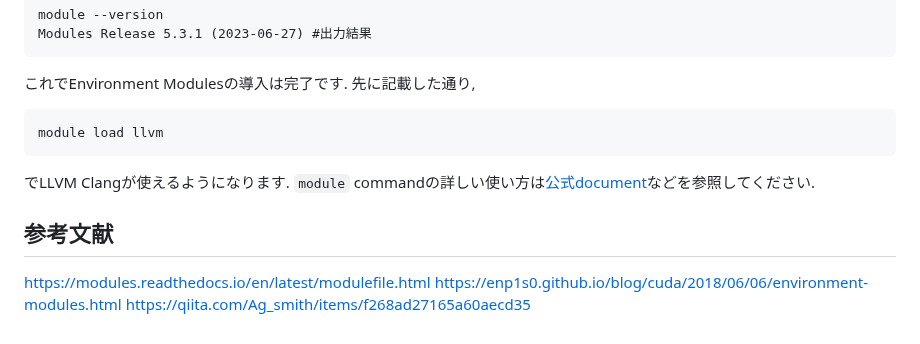
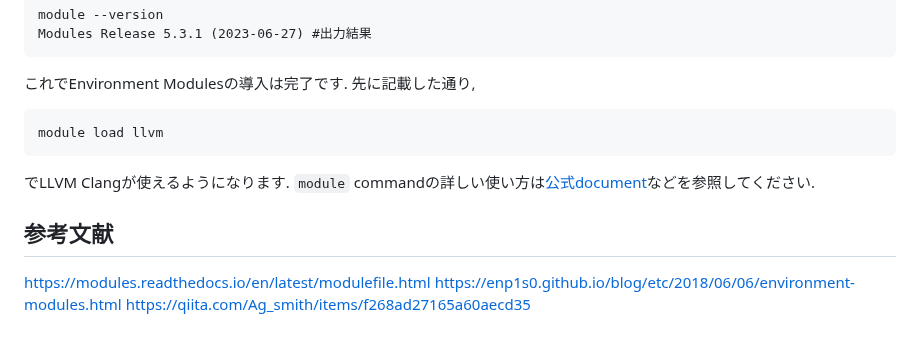
Before and after one commit to ultimatile/Zenn, a Markdown page: articles/keg-only-package-with-environment-modules.md, the part around one of its changes. GitHub-like rendering.

Commit message:
fix a link

````diff
--- a/articles/keg-only-package-with-environment-modules.md
+++ b/articles/keg-only-package-with-environment-modules.md
@@ -165,13 +174,16 @@ Modules Release 5.3.1 (2023-06-27) #出力結果
 
 これでEnvironment Modulesの導入は完了です.
 先に記載した通り,
+
 ```sh:terminal
 module load llvm
 ```
+
 でLLVM Clangが使えるようになります.
 `module` commandの詳しい使い方は[公式document](https://modules.readthedocs.io/en/latest/modulefile.html)などを参照してください.
 
 ## 参考文献
-https://modules.readthedocs.io/en/latest/modulefile.html
-https://enp1s0.github.io/blog/cuda/2018/06/06/environment-modules.html
-https://qiita.com/Ag_smith/items/f268ad27165a60aecd35
+
+<https://modules.readthedocs.io/en/latest/modulefile.html>
+<https://enp1s0.github.io/blog/etc/2018/06/06/environment-modules.html>
+<https://qiita.com/Ag_smith/items/f268ad27165a60aecd35>
````
Also changed, not shown: other parts of articles/keg-only-package-with-environment-modules.md (+12 -3 lines).
